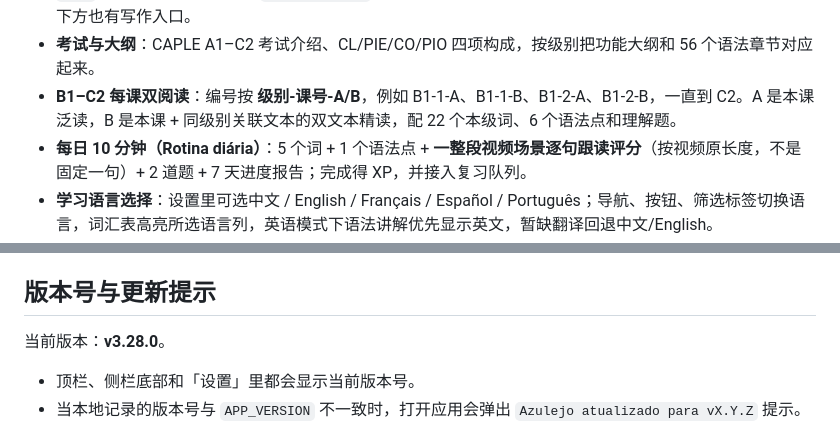
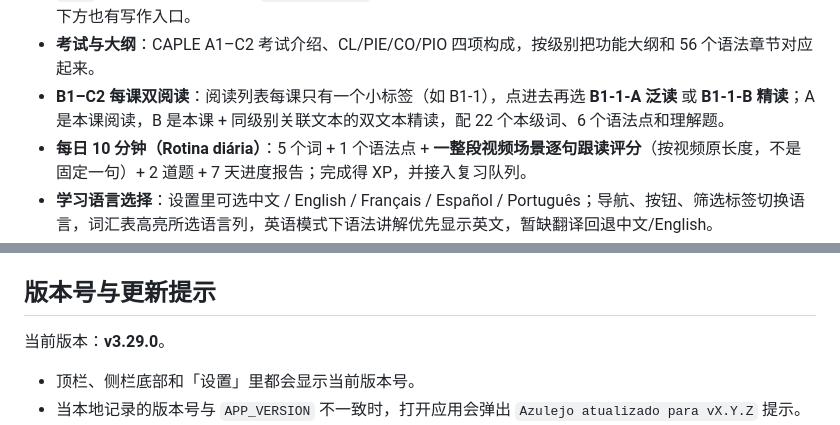
Before and after one commit to beango2025/azulejo, a Markdown page: README.md, 2 parts joined by grey strips. Drawn GitHub-style.

```diff
--- a/README.md
+++ b/README.md
@@ -62,7 +62,7 @@ PT-PT 外部资源入口：
 - **独立语法库（句法 + 词法）+ 课文内讲解 + 每课练习 + 记忆钩子**：56 个语法章节，A1–C2 筛选、句法/词法切换、搜索、葡语例句配中文、英文解释、章节练习和上下章导航。词法覆盖名词、冠词、形容词、副词、动词变位组、时态体、代词、介词、连词、数量词、指小词、构词法、话语小词和复合词；每篇阅读后有「Gramática no texto」并链接对应章节，语法页另配 12 条记忆法。
 - **Escrita 写作（在模考 Pro 下面）**：A1–C2 每级 50 道原创写作题（共 300 题），随机抽题，支持粘贴或上传 `.txt`，本地四维评分，配置 `writingApiUrl` 后可接 AI 评分。侧栏入口在「模考 Pro」之后，Pro 页模拟卷下方也有写作入口。
 - **考试与大纲**：CAPLE A1–C2 考试介绍、CL/PIE/CO/PIO 四项构成，按级别把功能大纲和 56 个语法章节对应起来。
-- **B1–C2 每课双阅读**：编号按 **级别-课号-A/B**，例如 B1-1-A、B1-1-B、B1-2-A、B1-2-B，一直到 C2。A 是本课泛读，B 是本课 + 同级别关联文本的双文本精读，配 22 个本级词、6 个语法点和理解题。
+- **B1–C2 每课双阅读**：阅读列表每课只有一个小标签（如 B1-1），点进去再选 **B1-1-A 泛读** 或 **B1-1-B 精读**；A 是本课阅读，B 是本课 + 同级别关联文本的双文本精读，配 22 个本级词、6 个语法点和理解题。
 - **每日 10 分钟（Rotina diária）**：5 个词 + 1 个语法点 + **一整段视频场景逐句跟读评分**（按视频原长度，不是固定一句）+ 2 道题 + 7 天进度报告；完成得 XP，并接入复习队列。
 - **学习语言选择**：设置里可选中文 / English / Français / Español / Português；导航、按钮、筛选标签切换语言，词汇表高亮所选语言列，英语模式下语法讲解优先显示英文，暂缺翻译回退中文/English。
 - **语料 → 主题词与形容词**：10 个配图场景（咖啡馆、市场、交通、住房、健康、工作、学校、旅行、城市、文化）PT/ZH/EN/FR/ES 对照；形容词按性质、大小、颜色、情绪、状态、国籍分类。入口在「语料」的词汇标签内，不再占用侧栏。
@@ -168,7 +169,7 @@ Node.js 仅用于启动静态服务器，应用本身没有构建步骤、没有
 
 ## 版本号与更新提示
 
-当前版本：**v3.28.0**。
+当前版本：**v3.29.0**。
 
 - 顶栏、侧栏底部和「设置」里都会显示当前版本号。
 - 当本地记录的版本号与 `APP_VERSION` 不一致时，打开应用会弹出 `Azulejo atualizado para vX.Y.Z` 提示。
```
Also changed, not shown: other parts of README.md (+2 -1 lines), CHANGELOG.md (+6 -0 lines), screenshots/reading-b1-ab.png, screenshots/reading-choice.png (added), 6 other files.
